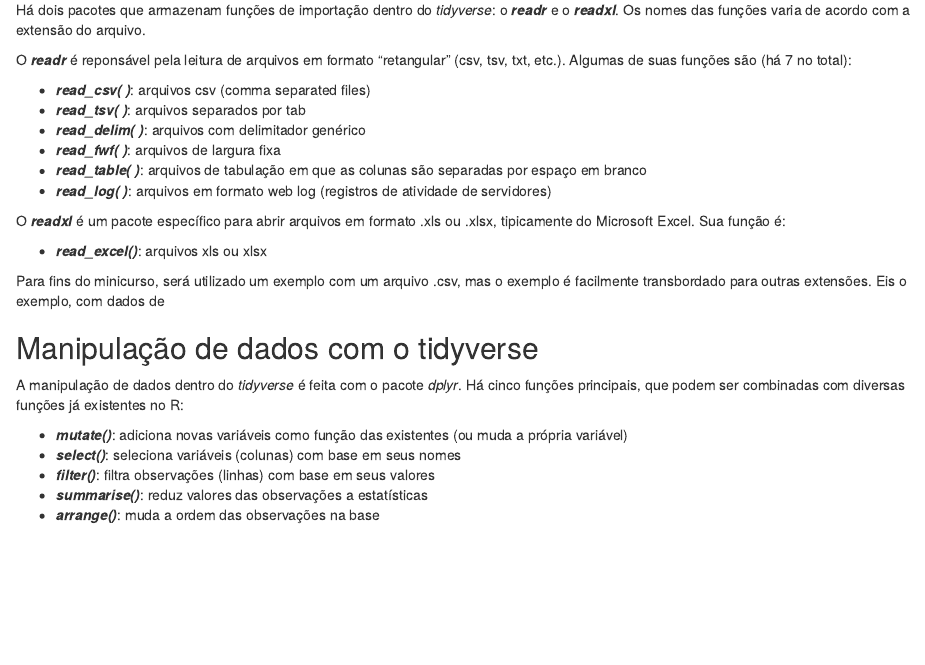
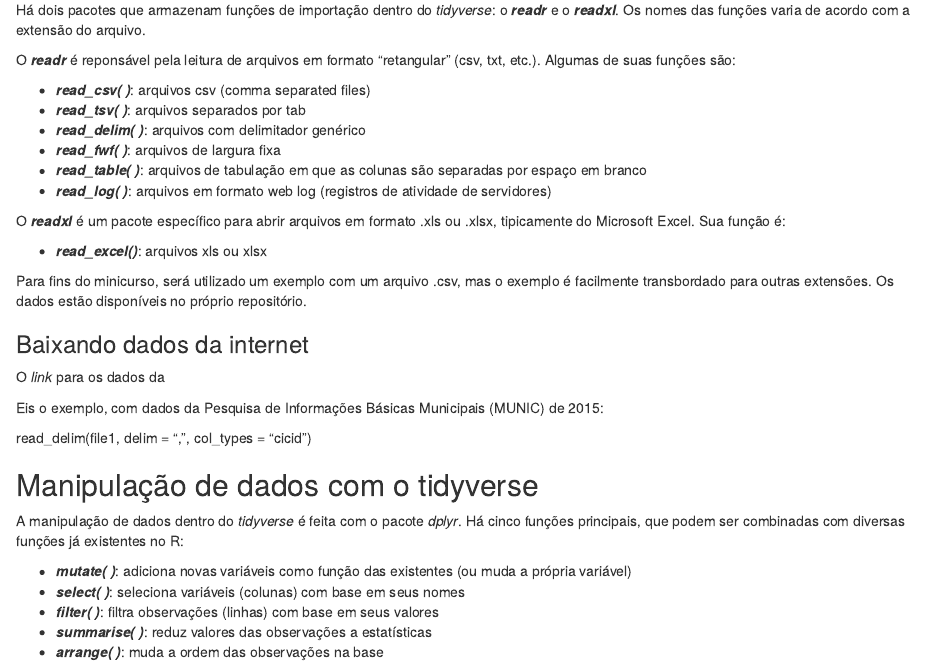
Before and after one commit to RaAdAT/Minicurso_R, an R Markdown document (Apostila/Parte2.Rmd): the page in a window 1100 px wide, from 2620 px down. Rendered offline with R 4.5, knitr and Pandoc, with nearby package versions.

Commit message:
Update Parte2.Rmd

```diff
--- a/Apostila/Parte2.Rmd
+++ b/Apostila/Parte2.Rmd
@@ -87,7 +87,7 @@
 
 Há dois pacotes que armazenam funções de importação dentro do _tidyverse_: o **_readr_** e o **_readxl_**. Os nomes das funções varia de acordo com a extensão do arquivo.
 
-O **_readr_** é reponsável pela leitura de arquivos em formato "retangular" (csv, tsv, txt, etc.). Algumas de suas funções são (há 7 no total):
+O **_readr_** é reponsável pela leitura de arquivos em formato "retangular" (csv, txt, etc.). Algumas de suas funções são:
 
 - **_read_csv( )_**: arquivos csv (comma separated files)
 - **_read_tsv( )_**: arquivos separados por tab
@@ -100,9 +100,15 @@
 
 - **_read_excel()_**: arquivos xls ou xlsx
 
-Para fins do minicurso, será utilizado um exemplo com um arquivo .csv, mas o exemplo é facilmente transbordado para outras extensões. Eis o exemplo, com dados de
+Para fins do minicurso, será utilizado um exemplo com um arquivo .csv, mas o exemplo é facilmente transbordado para outras extensões. Os dados estão disponíveis no próprio repositório.
 
+### Baixando dados da internet
 
+O _link_ para os dados da
+
+Eis o exemplo, com dados da Pesquisa de Informações Básicas Municipais (MUNIC) de 2015:
+
+read_delim(file1, delim = ",", col_types = "cicid")
 
 
 
```
Also changed, not shown: Apostila/Parte2.Rmd (10 more changed lines).
